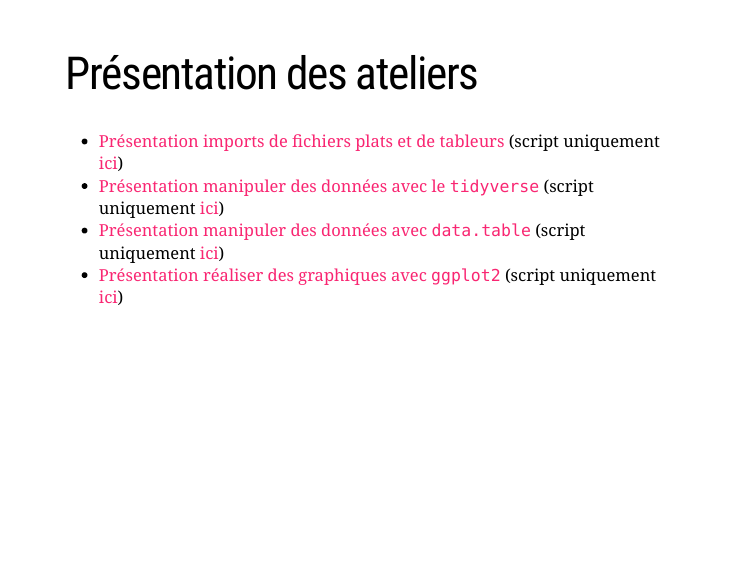
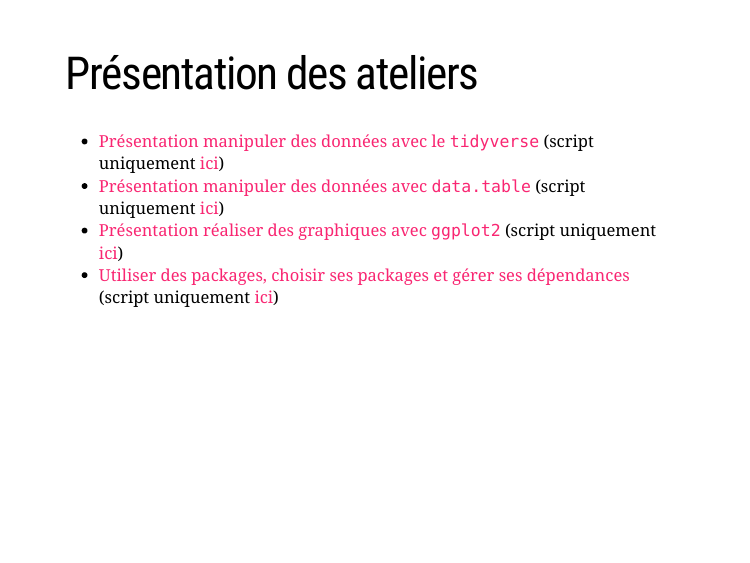
Before and after one commit to InseeFrLab/utilitr-presentation, an R Markdown document (ateliers/index.Rmd): page 2 of 2. Rendered offline with R 4.5, knitr and Pandoc, with nearby package versions; the slides are laid out offline by our stand-in for remark.js, each with all of its steps uncovered, in fonts that may differ from those the slides ask for, and without slide numbers, shadows or browser add-ons; a font, style sheet, LaTeX package, included part or bibliography that could not be used is replaced or left out.

Commit message:
ajout fiche romain

```diff
--- a/ateliers/index.Rmd
+++ b/ateliers/index.Rmd
@@ -26,7 +26,11 @@ output:
 ---
 # Présentation des ateliers
 
-* [Présentation imports de fichiers plats et de tableurs](./import_fichiers.html) (script uniquement [ici](./import_fichiers.R))
 * [Présentation manipuler des données avec le `tidyverse`](./tidyverse.html) (script uniquement [ici](./tidyverse.R))
 * [Présentation manipuler des données avec `data.table`](./datatable.html) (script uniquement [ici](./datatable.R))
 * [Présentation réaliser des graphiques avec `ggplot2`](./graphiques.html) (script uniquement [ici](./graphiques.R))
+* [Utiliser des packages, choisir ses packages et gérer ses dépendances](./atelier-dependances.html) (script uniquement [ici](./atelier-dependances.R))
+
+<!---
+* [Présentation imports de fichiers plats et de tableurs](./import_fichiers.html) (script uniquement [ici](./import_fichiers.R))
+---->
```
